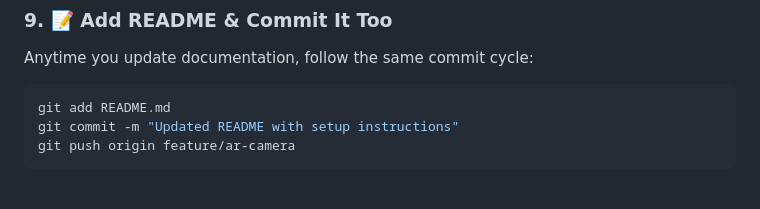
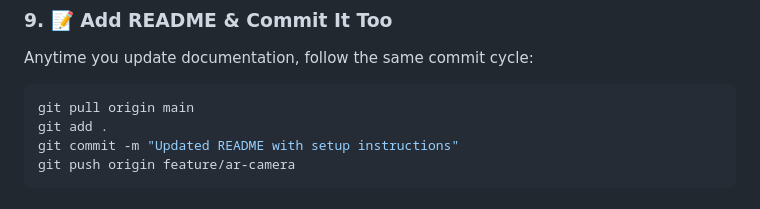
Before and after one commit to chocolateanimate/web-ar-world, a Markdown page: README.md, the part around the change. GitHub-like rendering.

````diff
--- a/README.md
+++ b/README.md
@@ -64,7 +64,8 @@ git log --oneline -n 5         # Show the last 5 commit messages
 ### 9. 📝 Add README & Commit It Too
 Anytime you update documentation, follow the same commit cycle:
 ```bash
-git add README.md
+git pull origin main
+git add .
 git commit -m "Updated README with setup instructions"
 git push origin feature/ar-camera
 ```
````
